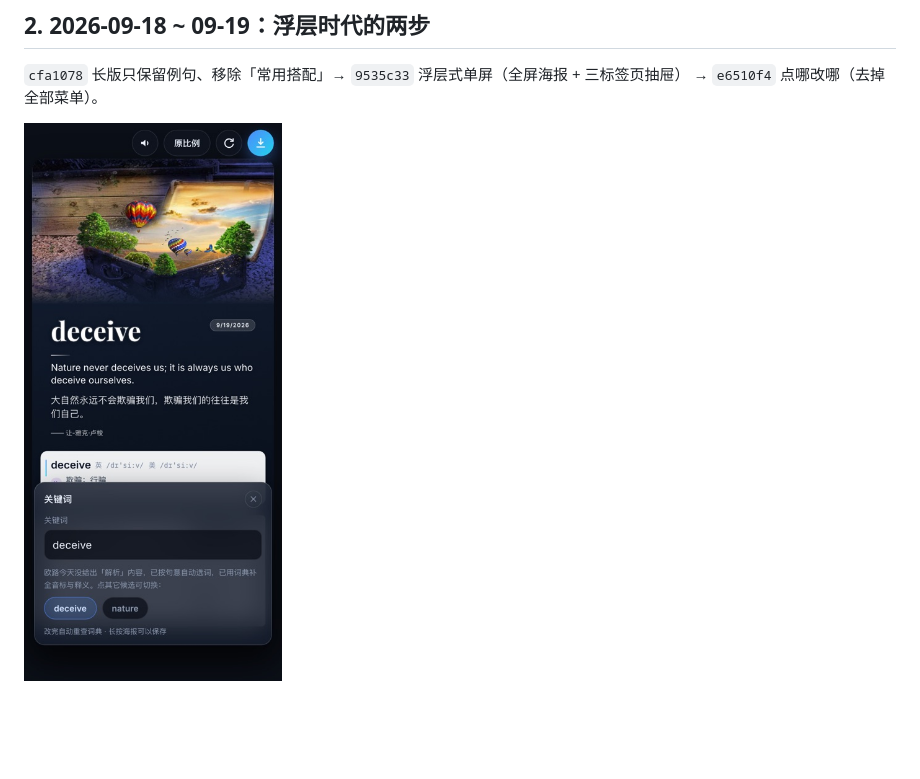
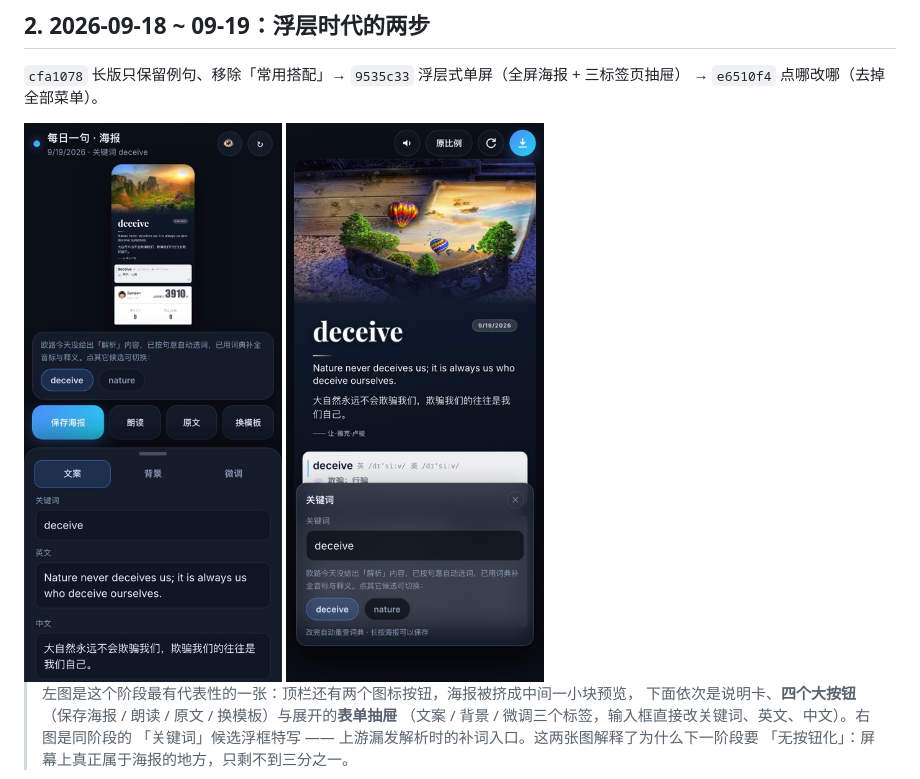
Before and after one commit to jiyeqian/dailysentence, a Markdown page: docs/界面设计演进简史.md, the part around the change. Rendered like a GitHub page; pictures changed too: docs/images/history-01-popover-form.jpg (added); blank space fills up the shorter version.

```diff
--- a/docs/界面设计演进简史.md
+++ b/docs/界面设计演进简史.md
@@ -36,7 +36,14 @@
 `cfa1078` 长版只保留例句、移除「常用搭配」→ `9535c33` 浮层式单屏（全屏海报 + 三标签页抽屉）
 → `e6510f4` 点哪改哪（去掉全部菜单）。
 
-<img src="images/history-01-popover-era.jpg" width="300" alt="浮层时代：顶栏图标按钮 + 底部「关键词」浮框">
+<img src="images/history-01-popover-form.jpg" width="300" alt="浮层时代：顶栏图标按钮 + 四个大按钮 + 底部「文案 / 背景 / 微调」三标签抽屉的表单">
+<img src="images/history-01b-popover-chips.jpg" width="300" alt="同阶段的候选词浮框特写（点「关键词」弹出，可切换候选）">
+
+> 左图是这个阶段最有代表性的一张：顶栏还有两个图标按钮，海报被挤成中间一小块预览，
+> 下面依次是说明卡、**四个大按钮**（保存海报 / 朗读 / 原文 / 换模板）与展开的**表单抽屉**
+> （文案 / 背景 / 微调三个标签，输入框直接改关键词、英文、中文）。右图是同阶段的
+> 「关键词」候选浮框特写 —— 上游漏发解析时的补词入口。这两张图解释了为什么下一阶段要
+> 「无按钮化」：屏幕上真正属于海报的地方，只剩不到三分之一。
 
 - **做法**：全屏海报打底，改内容靠抽屉 / 浮框（点「关键词」弹出候选词浮层）；顶栏仍有朗读 / 原比例 / 刷新 / 保存四个图标按钮。
 - **理由**：
```
Also changed, not shown: README.md (+0 -11 lines), docs/开发指南.md (+11 -0 lines), docs/images/history-01b-popover-chips.jpg (renamed from docs/images/history-01-popover-era.jpg).
